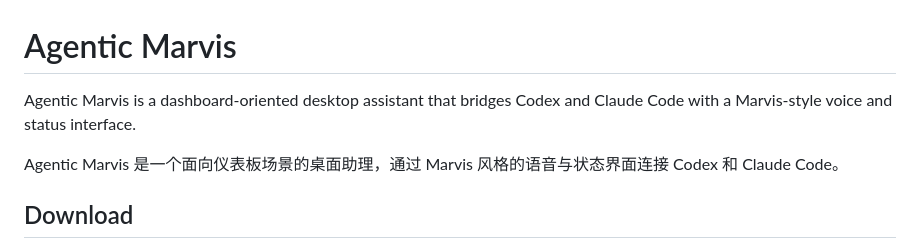
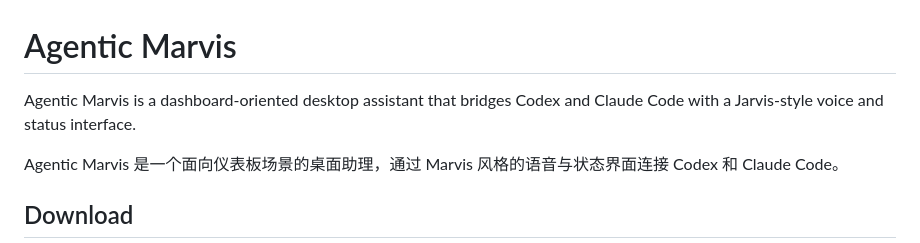
Before and after one commit to threeminutesai/agentic-marvis, a Markdown page: README.md, the part around the change. Drawn GitHub-style.

Commit message:
docs(readme): use jarvis-style wording

```diff
--- a/README.md
+++ b/README.md
@@ -1,6 +1,6 @@
 # Agentic Marvis
 
-Agentic Marvis is a dashboard-oriented desktop assistant that bridges Codex and Claude Code with a Marvis-style voice and status interface.
+Agentic Marvis is a dashboard-oriented desktop assistant that bridges Codex and Claude Code with a Jarvis-style voice and status interface.
 
 Agentic Marvis 是一个面向仪表板场景的桌面助理，通过 Marvis 风格的语音与状态界面连接 Codex 和 Claude Code。
 
```
